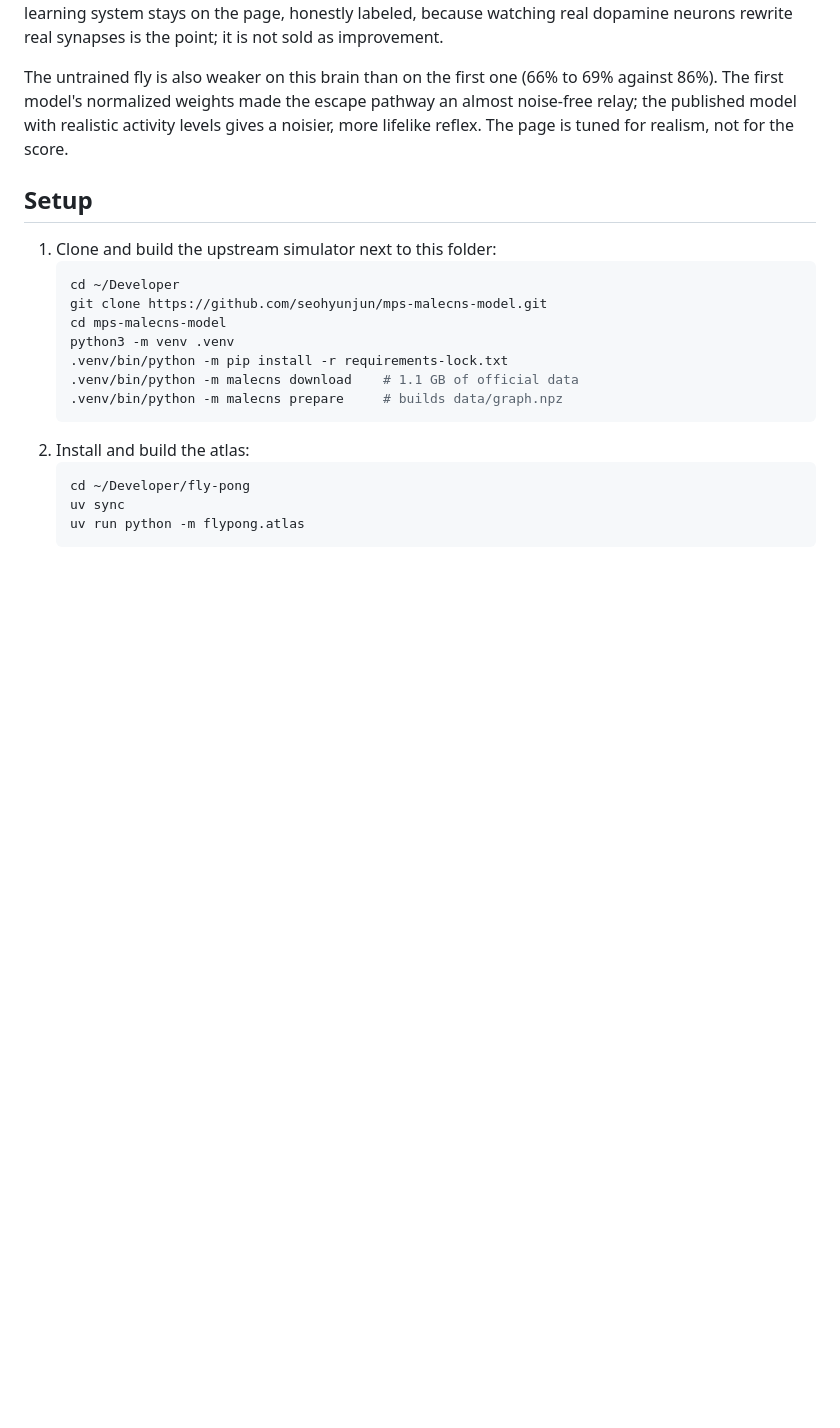
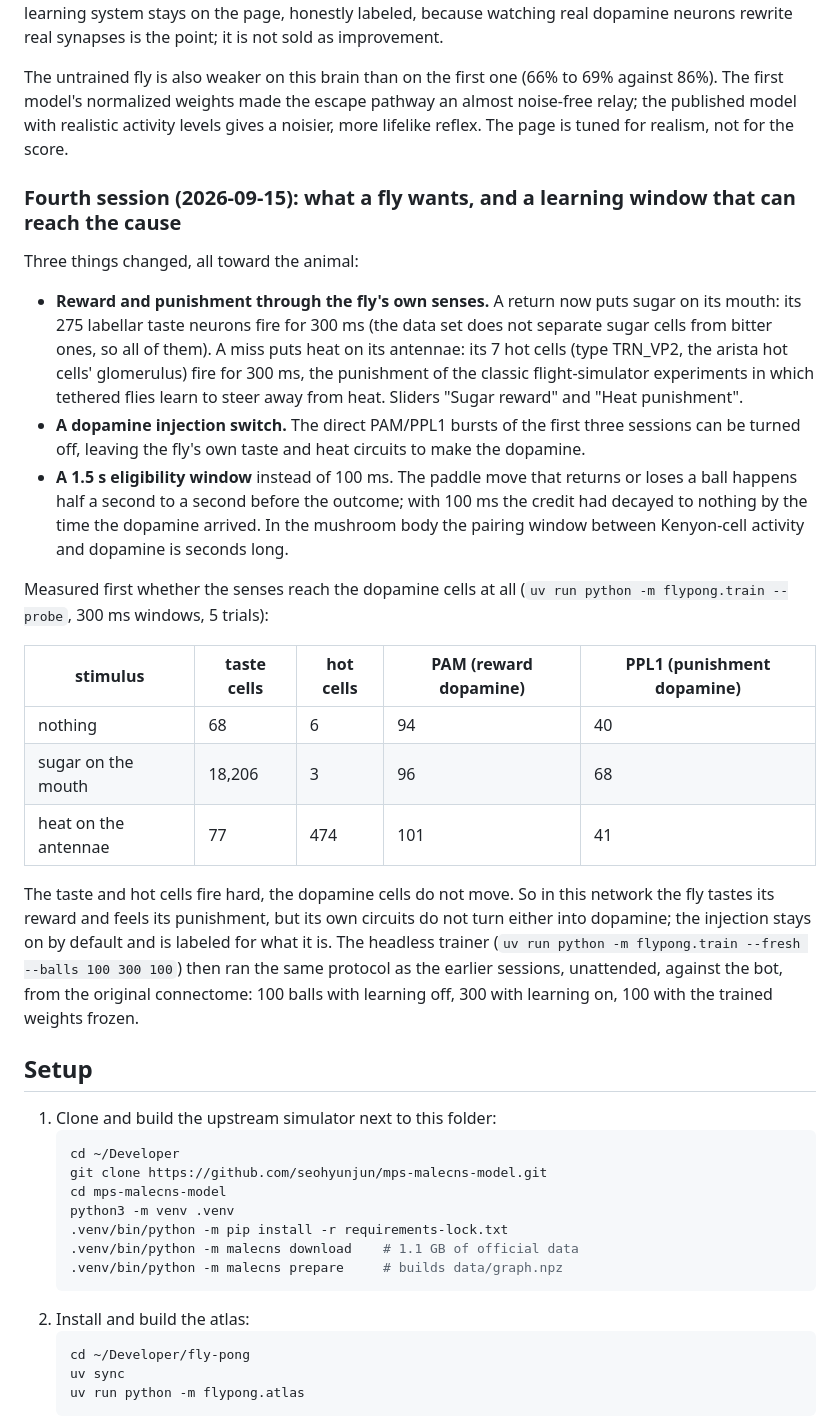
Before and after one commit to liamreillypublic/fly-pong, a Markdown page: README.md, the part around the change. Rendered like a GitHub page; blank space fills up the shorter version.

Commit message:
docs: fourth session, reward through the senses and the probe result
Co-Authored-By: Claude Fable 5.1 <noreply@anthropic.com>

```diff
--- a/README.md
+++ b/README.md
@@ -209,6 +209,44 @@ pathway an almost noise-free relay; the published model with realistic
 activity levels gives a noisier, more lifelike reflex. The page is tuned
 for realism, not for the score.
 
+### Fourth session (2026-09-15): what a fly wants, and a learning window that can reach the cause
+
+Three things changed, all toward the animal:
+
+- **Reward and punishment through the fly's own senses.** A return now
+  puts sugar on its mouth: its 275 labellar taste neurons fire for 300 ms
+  (the data set does not separate sugar cells from bitter ones, so all of
+  them). A miss puts heat on its antennae: its 7 hot cells (type TRN_VP2,
+  the arista hot cells' glomerulus) fire for 300 ms, the punishment of the
+  classic flight-simulator experiments in which tethered flies learn to
+  steer away from heat. Sliders "Sugar reward" and "Heat punishment".
+- **A dopamine injection switch.** The direct PAM/PPL1 bursts of the first
+  three sessions can be turned off, leaving the fly's own taste and heat
+  circuits to make the dopamine.
+- **A 1.5 s eligibility window** instead of 100 ms. The paddle move that
+  returns or loses a ball happens half a second to a second before the
+  outcome; with 100 ms the credit had decayed to nothing by the time the
+  dopamine arrived. In the mushroom body the pairing window between
+  Kenyon-cell activity and dopamine is seconds long.
+
+Measured first whether the senses reach the dopamine cells at all
+(`uv run python -m flypong.train --probe`, 300 ms windows, 5 trials):
+
+| stimulus | taste cells | hot cells | PAM (reward dopamine) | PPL1 (punishment dopamine) |
+|---|---|---|---|---|
+| nothing | 68 | 6 | 94 | 40 |
+| sugar on the mouth | 18,206 | 3 | 96 | 68 |
+| heat on the antennae | 77 | 474 | 101 | 41 |
+
+The taste and hot cells fire hard, the dopamine cells do not move. So in
+this network the fly tastes its reward and feels its punishment, but its
+own circuits do not turn either into dopamine; the injection stays on by
+default and is labeled for what it is. The headless trainer
+(`uv run python -m flypong.train --fresh --balls 100 300 100`) then ran
+the same protocol as the earlier sessions, unattended, against the bot,
+from the original connectome: 100 balls with learning off, 300 with
+learning on, 100 with the trained weights frozen.
+
 ## Setup
 
 1. Clone and build the upstream simulator next to this folder:
```
